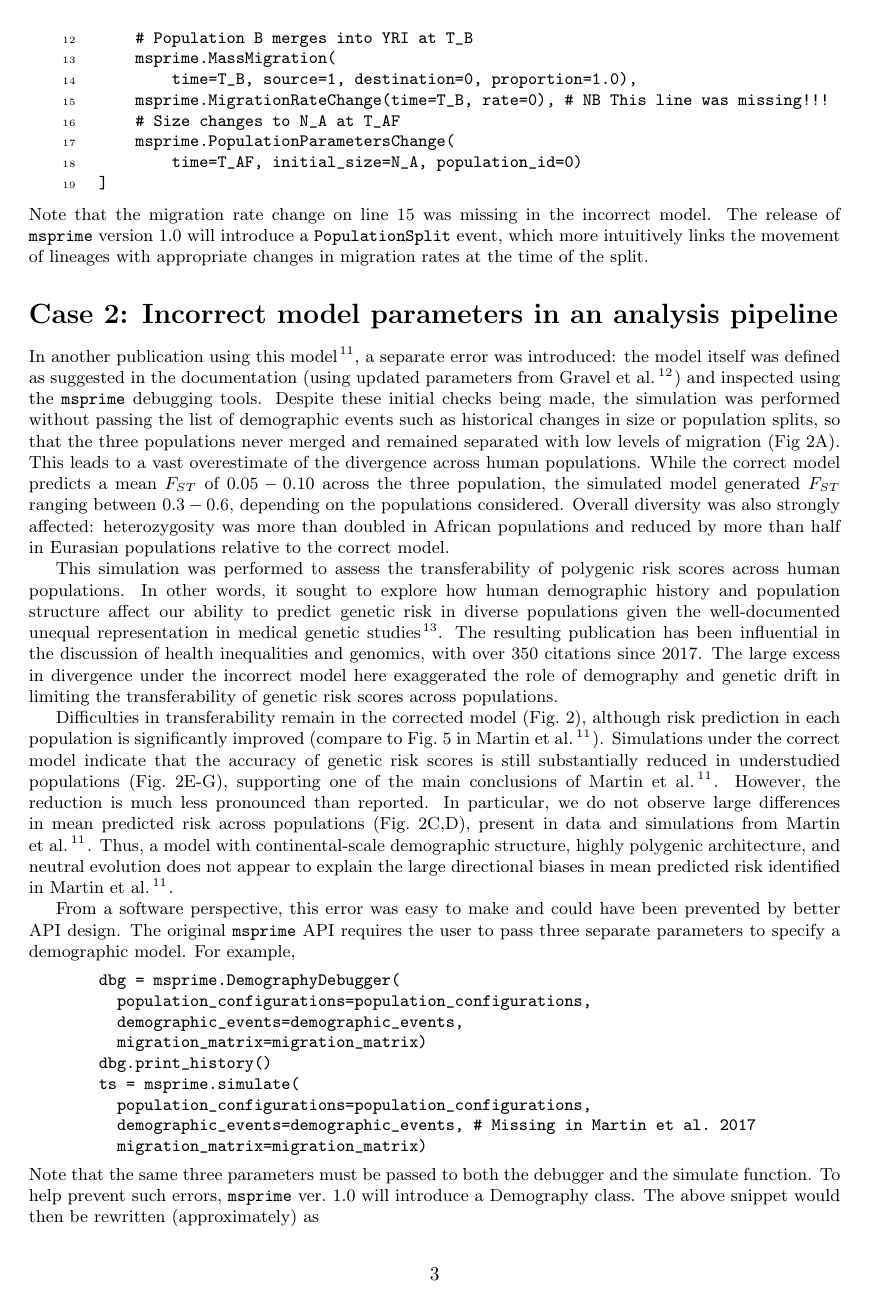
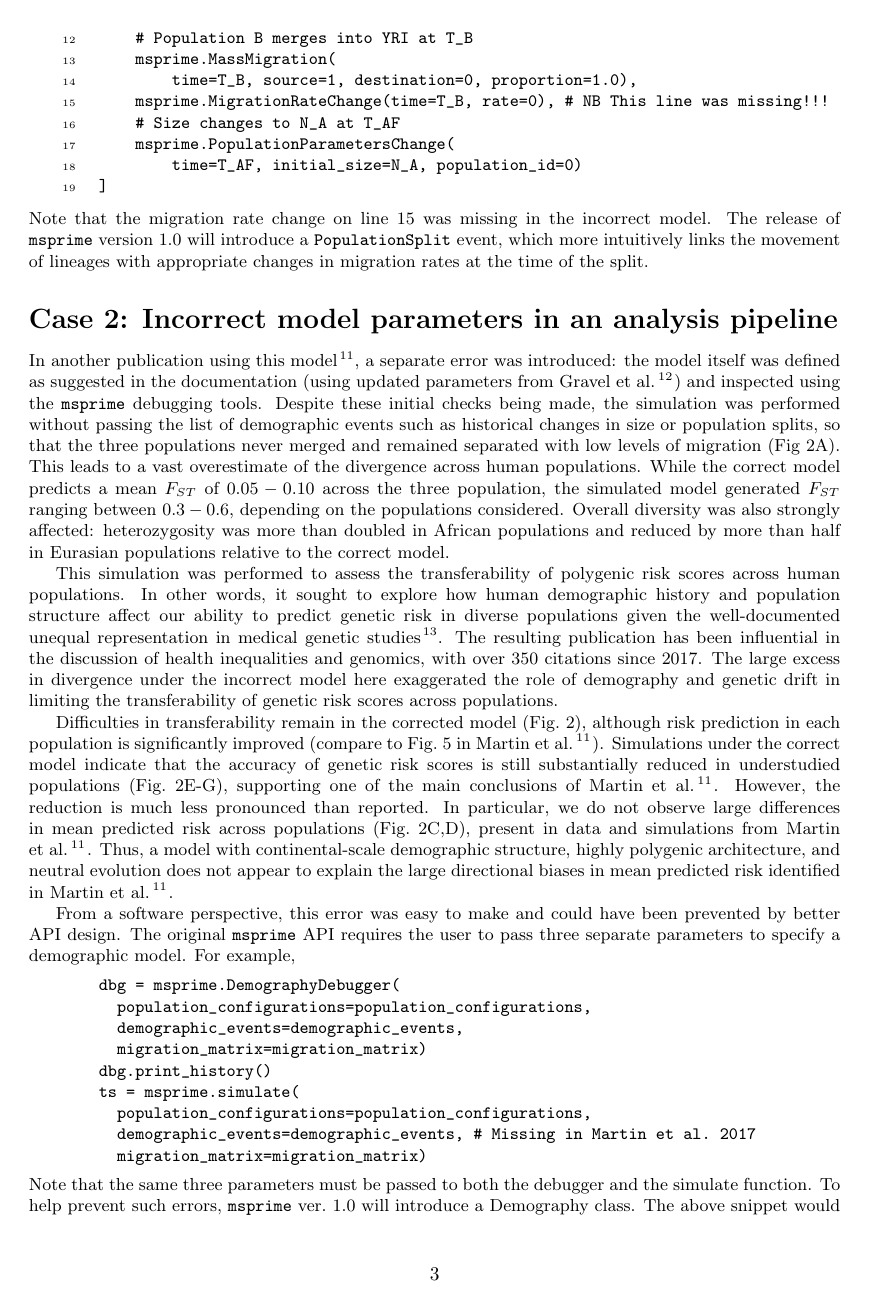
Before and after one commit to jeromekelleher/msprime-model-errors, a LaTeX document (paper.tex): page 3 of 8. Compiled offline with pdfLaTeX.

Commit message:
removed packages that might cause compilation errors at AJHG

```diff
--- a/paper.tex
+++ b/paper.tex
@@ -3,11 +3,11 @@
 \usepackage{fullpage}
 \usepackage{authblk}
 \usepackage{graphicx}
-\usepackage{minted}
-\usepackage{tcolorbox}
-\usepackage{etoolbox}
-\BeforeBeginEnvironment{minted}{\begin{tcolorbox}}%
-\AfterEndEnvironment{minted}{\end{tcolorbox}}%
+%\usepackage{minted}
+%\usepackage{tcolorbox}
+%\usepackage{etoolbox}
+%\BeforeBeginEnvironment{minted}{\begin{tcolorbox}}%
+%\AfterEndEnvironment{minted}{\end{tcolorbox}}%
 \usepackage{url}
 \usepackage{fancyvrb}
 
```
